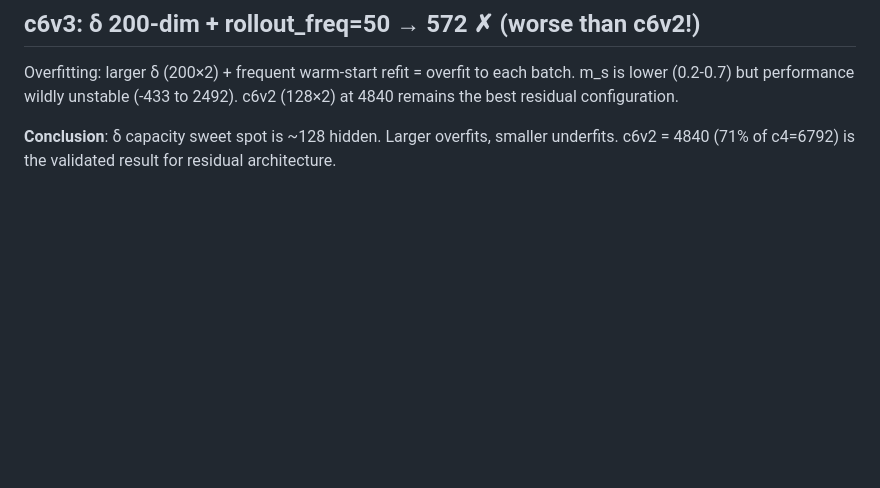
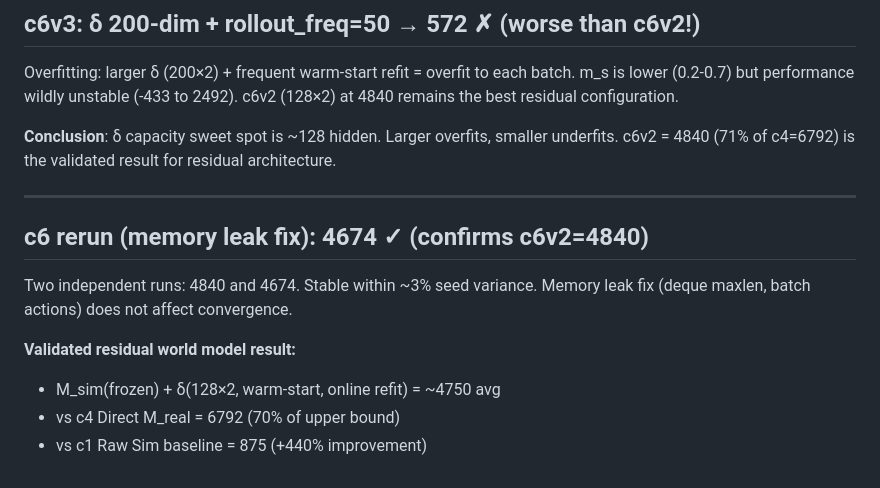
Before and after one commit to erzhu419/MC-WM, a Markdown page: experiments/ATTEMPT_LOG.md, the part around the change. GitHub-like rendering; blank space fills up the shorter version.

Commit message:
c6 rerun=4674: convergence confirmed after memory leak fix

```diff
--- a/experiments/ATTEMPT_LOG.md
+++ b/experiments/ATTEMPT_LOG.md
@@ -168,3 +168,15 @@ c6v2 (128×2) at 4840 remains the best residual configuration.
 
 **Conclusion**: δ capacity sweet spot is ~128 hidden. Larger overfits, smaller underfits.
 c6v2 = 4840 (71% of c4=6792) is the validated result for residual architecture.
+
+---
+
+## c6 rerun (memory leak fix): **4674** ✓ (confirms c6v2=4840)
+
+Two independent runs: 4840 and 4674. Stable within ~3% seed variance.
+Memory leak fix (deque maxlen, batch actions) does not affect convergence.
+
+**Validated residual world model result:**
+- M_sim(frozen) + δ(128×2, warm-start, online refit) = ~4750 avg
+- vs c4 Direct M_real = 6792 (70% of upper bound)
+- vs c1 Raw Sim baseline = 875 (+440% improvement)
```
